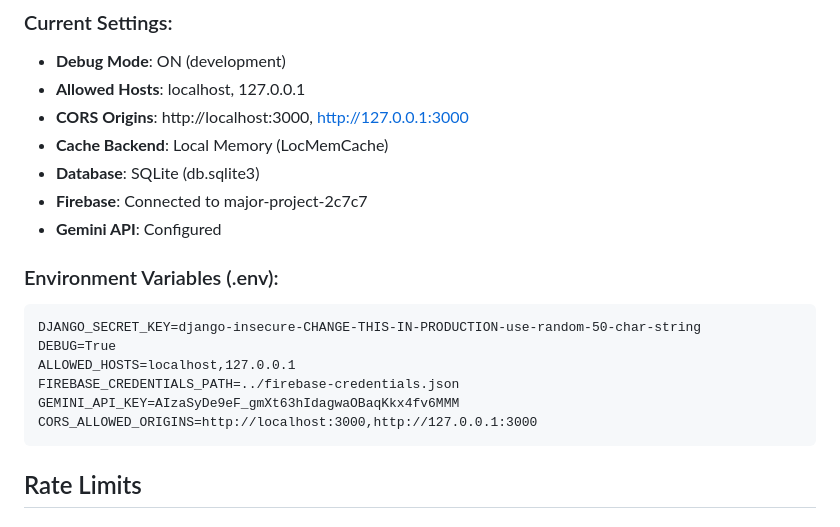
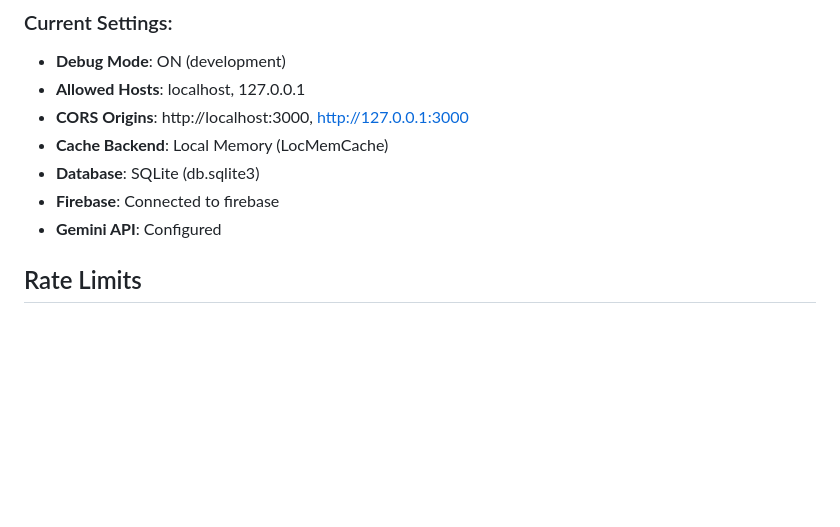
Before and after one commit to Naga0203/smart-health-intelligence-system, a Markdown page: backend/SETUP_COMPLETE.md, the part around the change. GitHub-like rendering; blank space fills up the shorter version.

Commit message:
Update Firebase connection information
Updated Firebase connection details in setup documentation.

````diff
--- a/backend/SETUP_COMPLETE.md
+++ b/backend/SETUP_COMPLETE.md
@@ -123,18 +123,9 @@ To test authenticated endpoints, you need a Firebase ID token:
 - **CORS Origins**: http://localhost:3000, http://127.0.0.1:3000
 - **Cache Backend**: Local Memory (LocMemCache)
 - **Database**: SQLite (db.sqlite3)
-- **Firebase**: Connected to major-project-2c7c7
+- **Firebase**: Connected to firebase
 - **Gemini API**: Configured
 
-### Environment Variables (.env):
-```
-DJANGO_SECRET_KEY=django-insecure-CHANGE-THIS-IN-PRODUCTION-use-random-50-char-string
-DEBUG=True
-ALLOWED_HOSTS=localhost,127.0.0.1
-FIREBASE_CREDENTIALS_PATH=../firebase-credentials.json
-GEMINI_API_KEY=AIzaSyDe9eF_gmXt63hIdagwaOBaqKkx4fv6MMM
-CORS_ALLOWED_ORIGINS=http://localhost:3000,http://127.0.0.1:3000
-```
 
 ## Rate Limits
 
````
